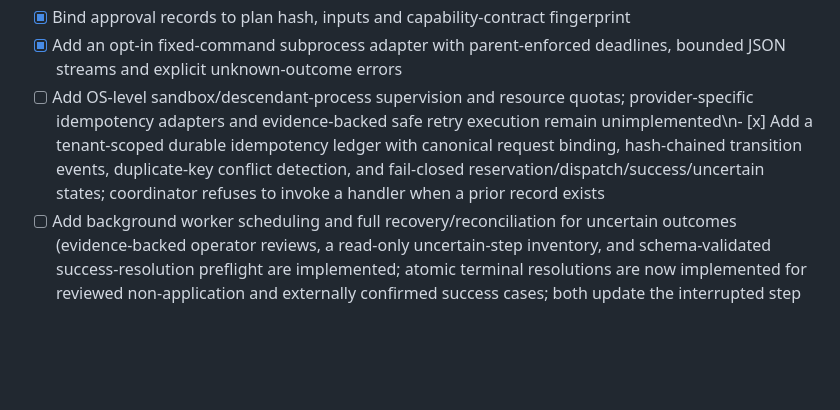
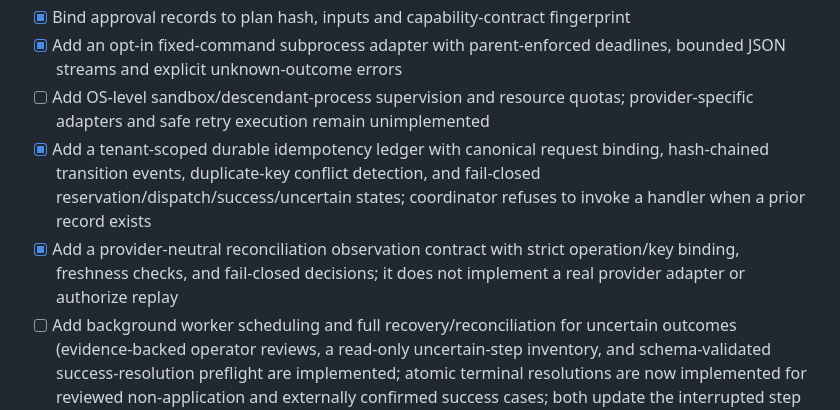
Before and after one commit to MDJTalha/CMX, a Markdown page: docs/roadmap.md, the part around the change. Drawn GitHub-style; blank space fills up the shorter version.

Commit message:
Track provider reconciliation contract and correct roadmap formatting

```diff
--- a/docs/roadmap.md
+++ b/docs/roadmap.md
@@ -35,7 +35,9 @@ Roadmap items are proposals, not implemented capabilities. Progress is gated on
 - [x] Persist immutable workflow plans, step states/results, approvals and hash-chained workflow audit events
 - [x] Bind approval records to plan hash, inputs and capability-contract fingerprint
 - [x] Add an opt-in fixed-command subprocess adapter with parent-enforced deadlines, bounded JSON streams and explicit unknown-outcome errors
-- [ ] Add OS-level sandbox/descendant-process supervision and resource quotas; provider-specific idempotency adapters and evidence-backed safe retry execution remain unimplemented\n- [x] Add a tenant-scoped durable idempotency ledger with canonical request binding, hash-chained transition events, duplicate-key conflict detection, and fail-closed reservation/dispatch/success/uncertain states; coordinator refuses to invoke a handler when a prior record exists
+- [ ] Add OS-level sandbox/descendant-process supervision and resource quotas; provider-specific adapters and safe retry execution remain unimplemented
+- [x] Add a tenant-scoped durable idempotency ledger with canonical request binding, hash-chained transition events, duplicate-key conflict detection, and fail-closed reservation/dispatch/success/uncertain states; coordinator refuses to invoke a handler when a prior record exists
+- [x] Add a provider-neutral reconciliation observation contract with strict operation/key binding, freshness checks, and fail-closed decisions; it does not implement a real provider adapter or authorize replay
 - [ ] Add background worker scheduling and full recovery/reconciliation for uncertain outcomes (evidence-backed operator reviews, a read-only uncertain-step inventory, and schema-validated success-resolution preflight are implemented; atomic terminal resolutions are now implemented for reviewed non-application and externally confirmed success cases; both update the interrupted step and append an audit event in one SQLite transaction, while keeping the workflow failed and never replaying handlers; resuming downstream execution and a full retry/idempotency policy remain open)
 - [x] Bound handler executions per coordinator invocation and allow safe resume on a subsequent call
 - [x] Renew active worker leases during handler execution and reject result commits after heartbeat loss
```
